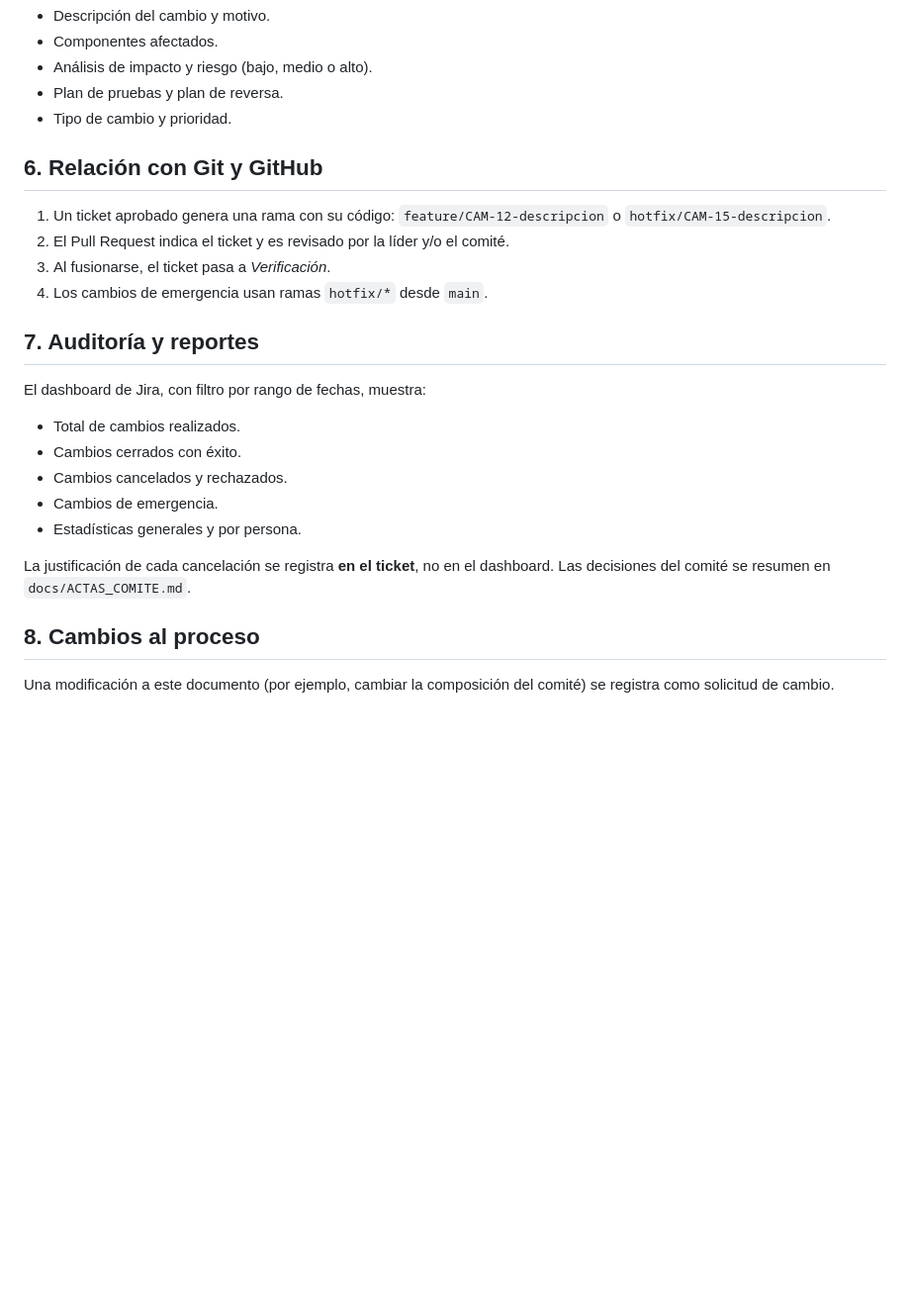
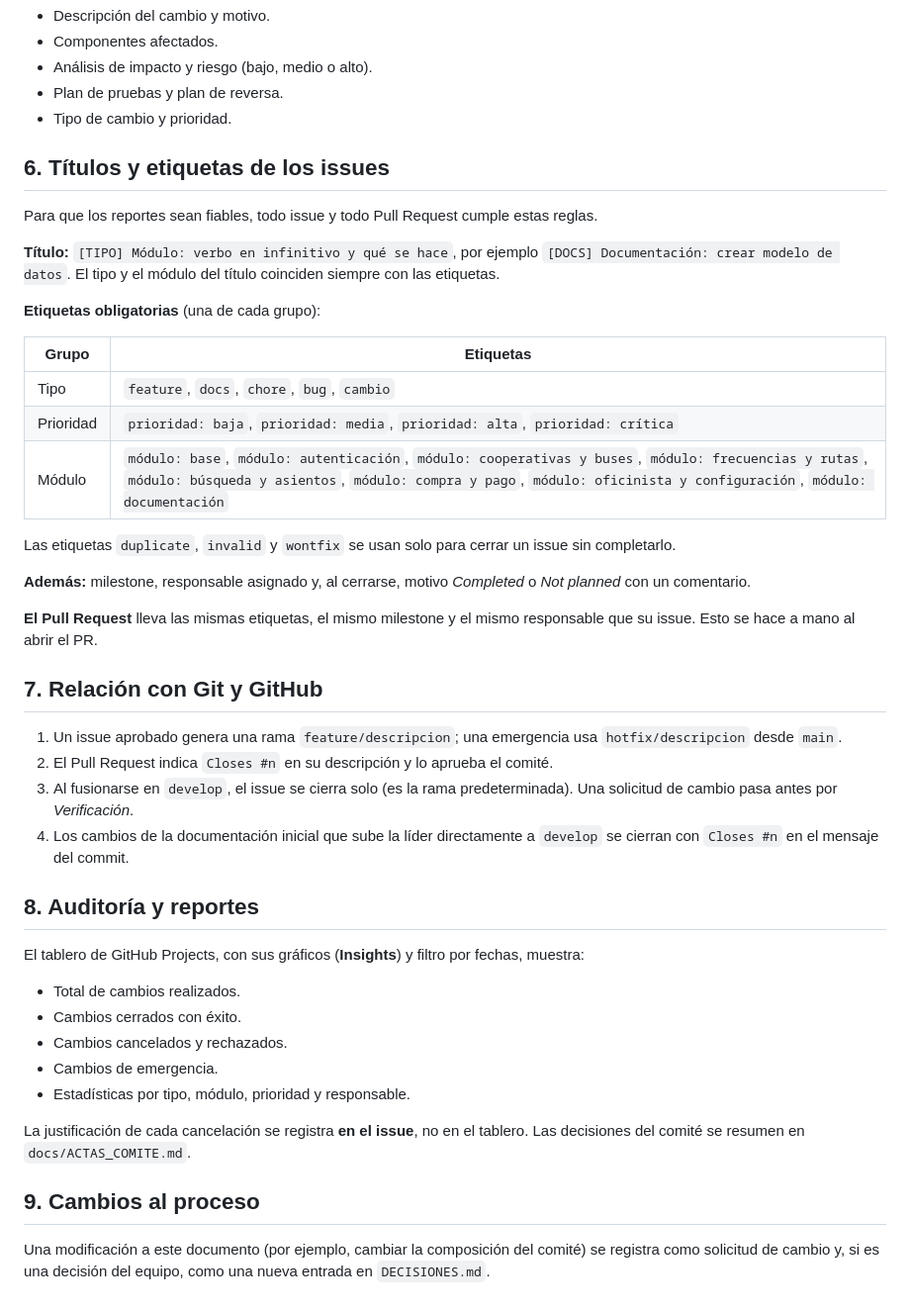
Before and after one commit to kmoyolema3929/MoviPass, a Markdown page: docs/CONTROL_DE_CAMBIOS.md, the part around one of its changes. Shown at 99% size. GitHub-like rendering; blank space fills up the shorter version.

```diff
--- a/docs/CONTROL_DE_CAMBIOS.md
+++ b/docs/CONTROL_DE_CAMBIOS.md
@@ -67,21 +68,41 @@ Solicitud → En análisis → Aprobado → En desarrollo → Verificación →
 - Plan de pruebas y plan de reversa.
 - Tipo de cambio y prioridad.
 
-## 6. Relación con Git y GitHub
-1. Un ticket aprobado genera una rama con su código: `feature/CAM-12-descripcion` o `hotfix/CAM-15-descripcion`.
-2. El Pull Request indica el ticket y es revisado por la líder y/o el comité.
-3. Al fusionarse, el ticket pasa a *Verificación*.
-4. Los cambios de emergencia usan ramas `hotfix/*` desde `main`.
+## 6. Títulos y etiquetas de los issues
 
-## 7. Auditoría y reportes
-El dashboard de Jira, con filtro por rango de fechas, muestra:
+Para que los reportes sean fiables, todo issue y todo Pull Request cumple estas reglas.
+
+**Título:** `[TIPO] Módulo: verbo en infinitivo y qué se hace`, por ejemplo `[DOCS] Documentación: crear modelo de datos`. El tipo y el módulo del título coinciden siempre con las etiquetas.
+
+**Etiquetas obligatorias** (una de cada grupo):
+
+| Grupo | Etiquetas |
+|---|---|
+| Tipo | `feature`, `docs`, `chore`, `bug`, `cambio` |
+| Prioridad | `prioridad: baja`, `prioridad: media`, `prioridad: alta`, `prioridad: crítica` |
+| Módulo | `módulo: base`, `módulo: autenticación`, `módulo: cooperativas y buses`, `módulo: frecuencias y rutas`, `módulo: búsqueda y asientos`, `módulo: compra y pago`, `módulo: oficinista y configuración`, `módulo: documentación` |
+
+Las etiquetas `duplicate`, `invalid` y `wontfix` se usan solo para cerrar un issue sin completarlo.
+
+**Además:** milestone, responsable asignado y, al cerrarse, motivo *Completed* o *Not planned* con un comentario.
+
+**El Pull Request** lleva las mismas etiquetas, el mismo milestone y el mismo responsable que su issue. Esto se hace a mano al abrir el PR.
+
+## 7. Relación con Git y GitHub
+1. Un issue aprobado genera una rama `feature/descripcion`; una emergencia usa `hotfix/descripcion` desde `main`.
+2. El Pull Request indica `Closes #n` en su descripción y lo aprueba el comité.
+3. Al fusionarse en `develop`, el issue se cierra solo (es la rama predeterminada). Una solicitud de cambio pasa antes por *Verificación*.
+4. Los cambios de la documentación inicial que sube la líder directamente a `develop` se cierran con `Closes #n` en el mensaje del commit.
+
+## 8. Auditoría y reportes
+El tablero de GitHub Projects, con sus gráficos (**Insights**) y filtro por fechas, muestra:
 - Total de cambios realizados.
 - Cambios cerrados con éxito.
 - Cambios cancelados y rechazados.
 - Cambios de emergencia.
-- Estadísticas generales y por persona.
+- Estadísticas por tipo, módulo, prioridad y responsable.
 
-La justificación de cada cancelación se registra **en el ticket**, no en el dashboard. Las decisiones del comité se resumen en `docs/ACTAS_COMITE.md`.
+La justificación de cada cancelación se registra **en el issue**, no en el tablero. Las decisiones del comité se resumen en `docs/ACTAS_COMITE.md`.
 
-## 8. Cambios al proceso
-Una modificación a este documento (por ejemplo, cambiar la composición del comité) se registra como solicitud de cambio.
+## 9. Cambios al proceso
+Una modificación a este documento (por ejemplo, cambiar la composición del comité) se registra como solicitud de cambio y, si es una decisión del equipo, como una nueva entrada en `DECISIONES.md`.
```
Also changed, not shown: other parts of docs/CONTROL_DE_CAMBIOS.md (+22 -21 lines).
